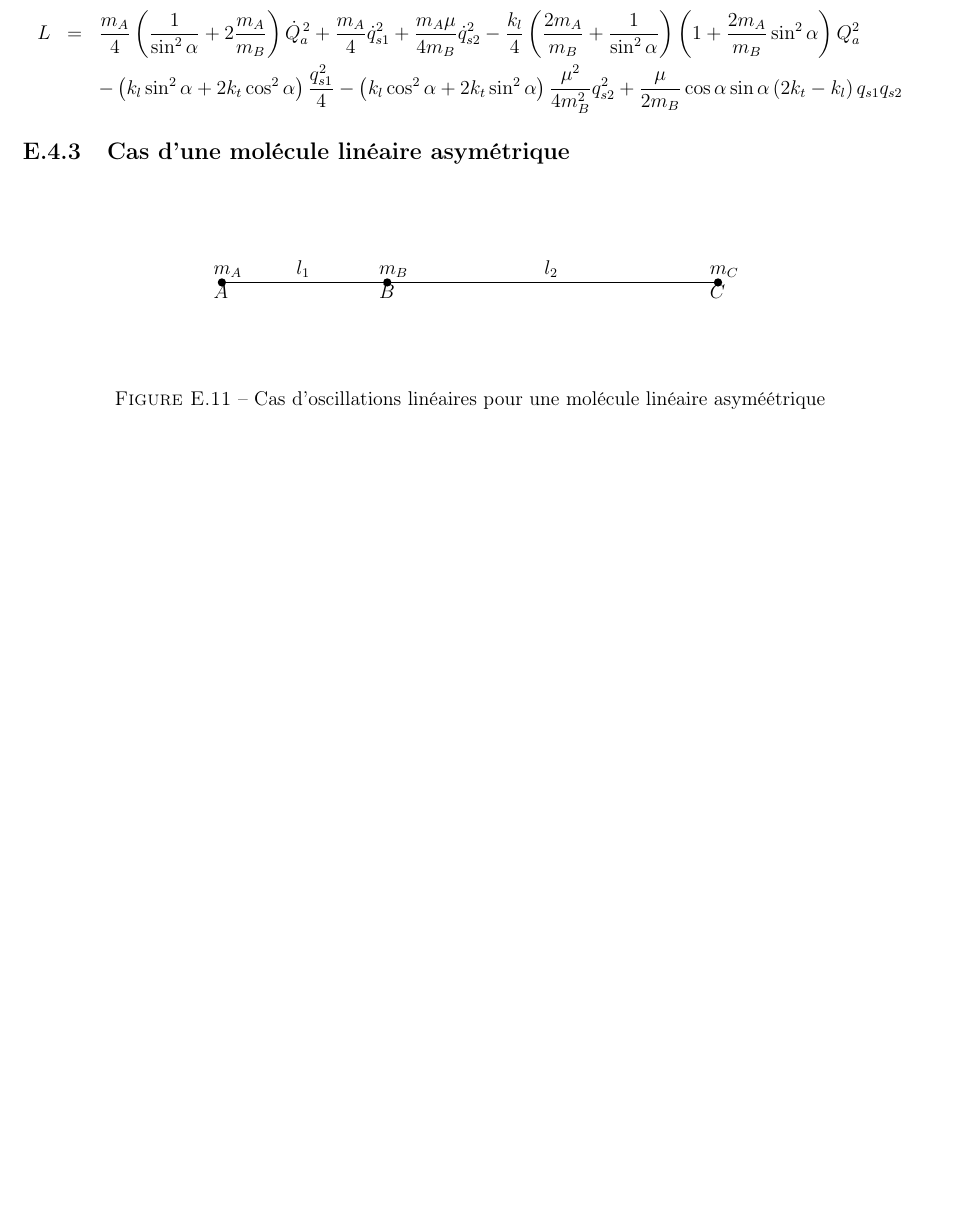
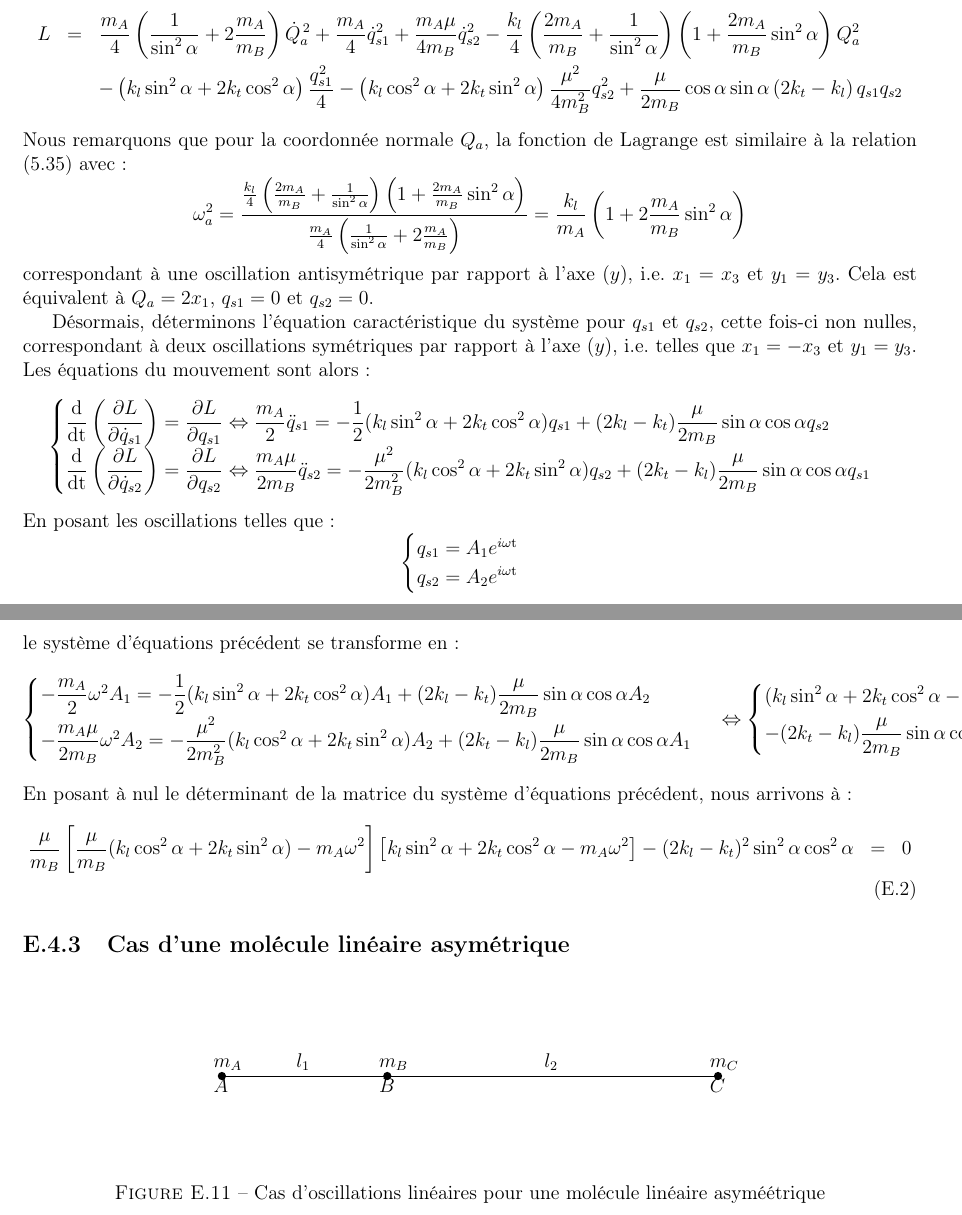
Before and after one commit to SMajerowicz/Physics, a LaTeX document (Mécanique/démonstration.tex, which reads Mécanique/chapters/exercices/chapter-05-exercices.tex): part of page 144 of 145 before the commit and two parts of pages 144 and 145 of 145 after it, the two joined at a grey line, cut so that both start at the same text, the shorter picture padded with empty space. Compiled offline with pdfLaTeX.

Commit message:
Exercice 25.2 on going

```diff
--- a/Mécanique/chapters/exercices/chapter-05-exercices.tex
+++ b/Mécanique/chapters/exercices/chapter-05-exercices.tex
@@ -866,6 +866,41 @@ alors la fonction de Lagrance pr\'{e}c\'{e}dente s'\'{e}crit finalement :
 	L & = & \frac{m_{A}}{4}\left(\frac{1}{\sin^{2}\alpha} + 2\frac{m_{A}}{m_{B}}\right)\dot{Q}_{a}^{\,2} + \frac{m_{A}}{4}\dot{q}_{s1}^{2} + \frac{m_{A}\mu}{4m_{B}}\dot{q}_{s2}^{2} - \frac{k_{l}}{4}\left(\frac{2m_{A}}{m_{B}} + \frac{1}{\sin^{2}\alpha}\right)\left(1 + \frac{2m_{A}}{m_{B}}\sin^{2}\alpha\right)Q_{a}^{2} \nonumber \\
 	& & - \left(k_{l}\sin^{2}\alpha + 2k_{t}\cos^{2}\alpha\right)\frac{q_{s1}^{2}}{4} - \left(k_{l}\cos^{2}\alpha + 2k_{t}\sin^{2}\alpha\right)\frac{\mu^{2}}{4m_{B}^{2}}q_{s2}^{2} + \frac{\mu}{2m_{B}}\cos\alpha\sin\alpha\left(2k_{t} - k_{l}\right)q_{s1}q_{s2} \nonumber
 \eea
+Nous remarquons que pour la coordonn\'{e}e normale $Q_{a}$, la fonction de Lagrange est similaire à la relation (\ref{EQ:23_12}) avec :
+\benn
+	\omega_{a}^{2} = \dfrac{\frac{k_{l}}{4}\left(\frac{2m_{A}}{m_{B}} + \frac{1}{\sin^{2}\alpha}\right)\left(1 + \frac{2m_{A}}{m_{B}}\sin^{2}\alpha\right)}{\frac{m_{A}}{4}\left(\frac{1}{\sin^{2}\alpha} + 2\frac{m_{A}}{m_{B}}\right)} = \frac{k_{l}}{m_{A}}\left(1 + 2\frac{m_{A}}{m_{B}}\sin^{2}\alpha\right)
+\eenn
+correspondant \`{a} une oscillation antisym\'{e}trique par rapport à l'axe $(y)$, i.e. $x_{1} = x_{3}$ et $y_{1} = y_{3}$. Cela est \'{e}quivalent \`{a} $Q_{a} = 2x_{1}$, $q_{s1} = 0$ et $q_{s2} = 0$.
+
+D\'{e}sormais, d\'{e}terminons l'\'{e}quation caract\'{e}ristique du syst\`{e}me pour $q_{s1}$ et $q_{s2}$, cette fois-ci non nulles, correspondant \`{a} deux oscillations sym\'{e}triques par rapport \`{a} l'axe $(y)$, i.e. telles que $x_{1} = -x_{3}$ et $y_{1} = y_{3}$. Les \'{e}quations du mouvement sont alors :
+\benn
+	\begin{cases}
+		\dfrac{\mathrm{d}}{\mathrm{dt}}\left(\dfrac{\partial L}{\partial \dot{q}_{s1}}\right) = \dfrac{\partial L}{\partial q_{s1}} \Leftrightarrow \dfrac{m_{A}}{2}\ddot{q}_{s1} = -\dfrac{1}{2}(k_{l}\sin^{2}\alpha + 2k_{t}\cos^{2}\alpha)q_{s1} + (2k_{l} - k_{t})\dfrac{\mu}{2m_{B}}\sin\alpha\cos\alpha q_{s2} \\
+		\dfrac{\mathrm{d}}{\mathrm{dt}}\left(\dfrac{\partial L}{\partial \dot{q}_{s2}}\right) = \dfrac{\partial L}{\partial q_{s2}} \Leftrightarrow \dfrac{m_{A}\mu}{2m_{B}}\ddot{q}_{s2} = -\dfrac{\mu^{2}}{2m_{B}^{2}}(k_{l}\cos^{2}\alpha + 2k_{t}\sin^{2}\alpha)q_{s2} + (2k_{t} - k_{l})\dfrac{\mu}{2m_{B}}\sin\alpha\cos\alpha q_{s1} \\
+	\end{cases}
+\eenn
+En posant les oscillations telles que :
+\benn
+	\begin{cases}
+		q_{s1} = A_{1}e^{i\omega\mathrm{t}} \\
+		q_{s2} = A_{2}e^{i\omega\mathrm{t}}
+	\end{cases}
+\eenn
+le syst\`{e}me d'\'{e}quations pr\'{e}c\'{e}dent se transforme en :
+\benn
+	\begin{cases}
+		-\dfrac{m_{A}}{2}\omega^{2}A_{1} = -\dfrac{1}{2}(k_{l}\sin^{2}\alpha + 2k_{t}\cos^{2}\alpha)A_{1} + (2k_{l} - k_{t})\dfrac{\mu}{2m_{B}}\sin\alpha\cos\alpha A_{2} \\
+		-\dfrac{m_{A}\mu}{2m_{B}}\omega^{2}A_{2} = -\dfrac{\mu^{2}}{2m_{B}^{2}}(k_{l}\cos^{2}\alpha + 2k_{t}\sin^{2}\alpha)A_{2} + (2k_{t} - k_{l})\dfrac{\mu}{2m_{B}}\sin\alpha\cos\alpha A_{1}
+	\end{cases} \\
+	\Leftrightarrow\begin{cases}
+		(k_{l}\sin^{2}\alpha + 2k_{t}\cos^{2}\alpha - m_{A}\omega^{2})A_{1} - (2k_{l} - k_{t})\sin\alpha\cos\alpha A_{2} = 0 \\
+		-(2k_{t} - k_{l})\dfrac{\mu}{2m_{B}}\sin\alpha\cos\alpha A_{1} + \dfrac{\mu}{m_{B}}\left[\dfrac{\mu}{m_{B}}(k_{l}\cos^{2}\alpha + 2k_{t}\sin^{2}\alpha) - m_{A}\omega^{2}\right]A_{2} = 0
+	\end{cases}
+\eenn
+En posant \`{a} nul le d\'{e}terminant de la matrice du syst\`{e}me d'\'{e}quations pr\'{e}c\'{e}dent, nous arrivons \`{a} :
+\bea
+	\dfrac{\mu}{m_{B}}\left[\dfrac{\mu}{m_{B}}(k_{l}\cos^{2}\alpha + 2k_{t}\sin^{2}\alpha) - m_{A}\omega^{2}\right]\left[k_{l}\sin^{2}\alpha + 2k_{t}\cos^{2}\alpha - m_{A}\omega^{2}\right] - (2k_{l} - k_{t})^{2}\sin^{2}\alpha\cos^{2}\alpha & = & 0 \nonumber \\
+\eea
 
 \subsection{Cas d'une mol\'ecule lin\'eaire asym\'etrique}
 
```
